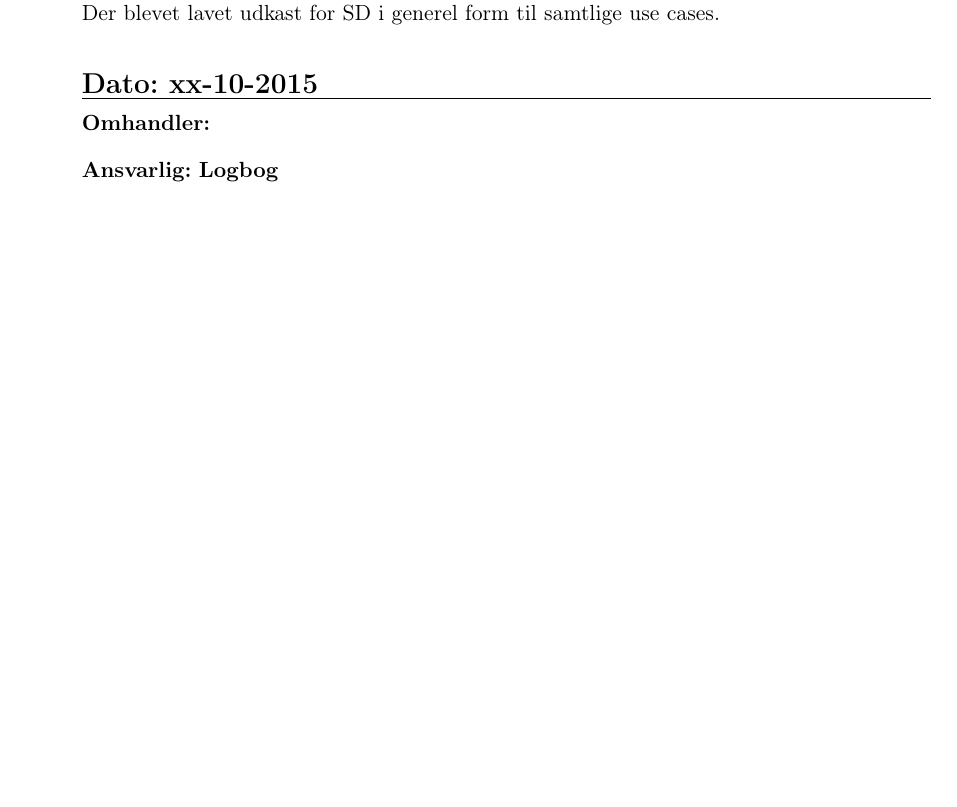
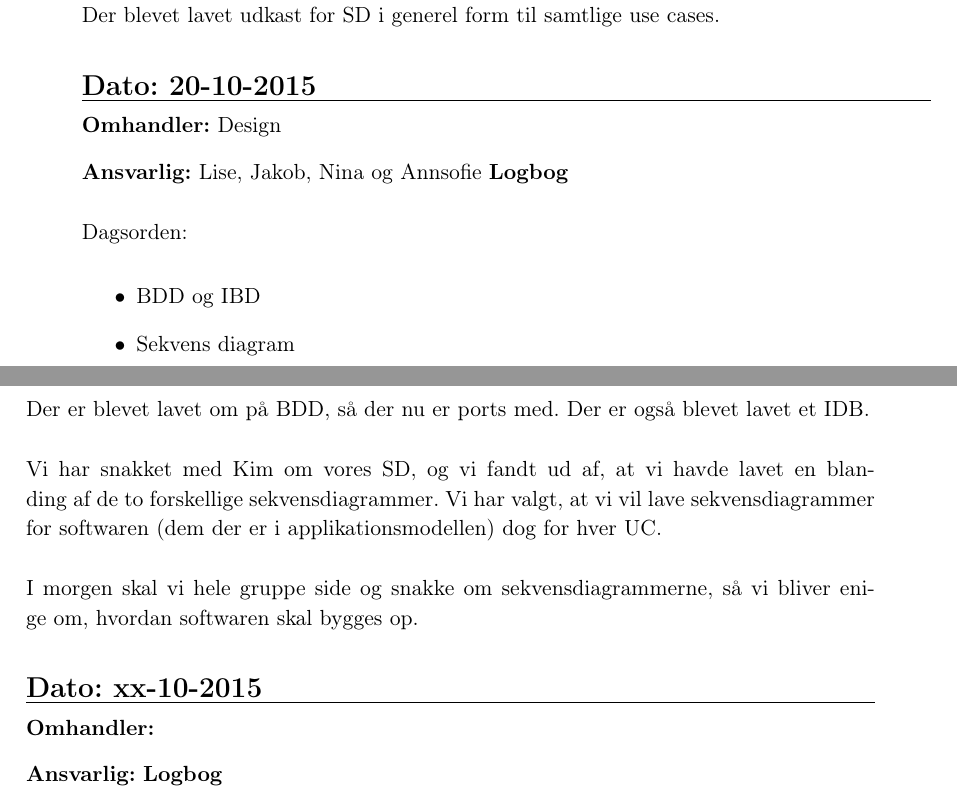
Before and after one commit to LiseSkytte/3.Semesterprojekt, a LaTeX book (LaTex/Logbog.tex, which reads LaTex/Lfiler/Logbog.tex): part of page 5 of 5 before the commit and two parts of pages 5 and 6 of 6 after it, the two joined at a grey line, cut so that both start at the same text, the shorter picture padded with empty space. The pictures show the PDF file LaTex/Logbog.pdf that the author committed with the source.

Commit message:
Logbog d. 20-10
Design

```diff
--- a/LaTex/Lfiler/Logbog.tex
+++ b/LaTex/Lfiler/Logbog.tex
@@ -222,6 +222,27 @@ Dagsorden:
 Der er blevet startet på BDD diagrammet for systemet + beskrivelsen. Ikke færdiggjort.
 Der blevet lavet udkast for SD i generel form til samtlige use cases.
 
+\section{Dato: 20-10-2015 }
+\hrule
+
+\textbf{Omhandler:} Design
+
+\textbf{Ansvarlig:} Lise, Jakob, Nina og Annsofie
+\textbf{Logbog}
+\\
+\\
+Dagsorden:
+\begin{itemize}
+	\item BDD og IBD
+	\item Sekvens diagram
+\end{itemize}
+
+Der er blevet lavet om på BDD, så der nu er ports med. Der er også blevet lavet et IDB.
+\\ \\
+Vi har snakket med Kim om vores SD, og vi fandt ud af, at vi havde lavet en blanding af de to forskellige sekvensdiagrammer. Vi har valgt, at vi vil lave sekvensdiagrammer for softwaren (dem der er i applikationsmodellen) dog for hver UC.
+\\ \\
+I morgen skal vi hele gruppe side og snakke om sekvensdiagrammerne, så vi bliver enige om, hvordan softwaren skal bygges op.
+
 
 \section{Dato: xx-10-2015 }
 \hrule
```
Also changed, not shown: LaTex/Logbog.pdf, 6 other files.
